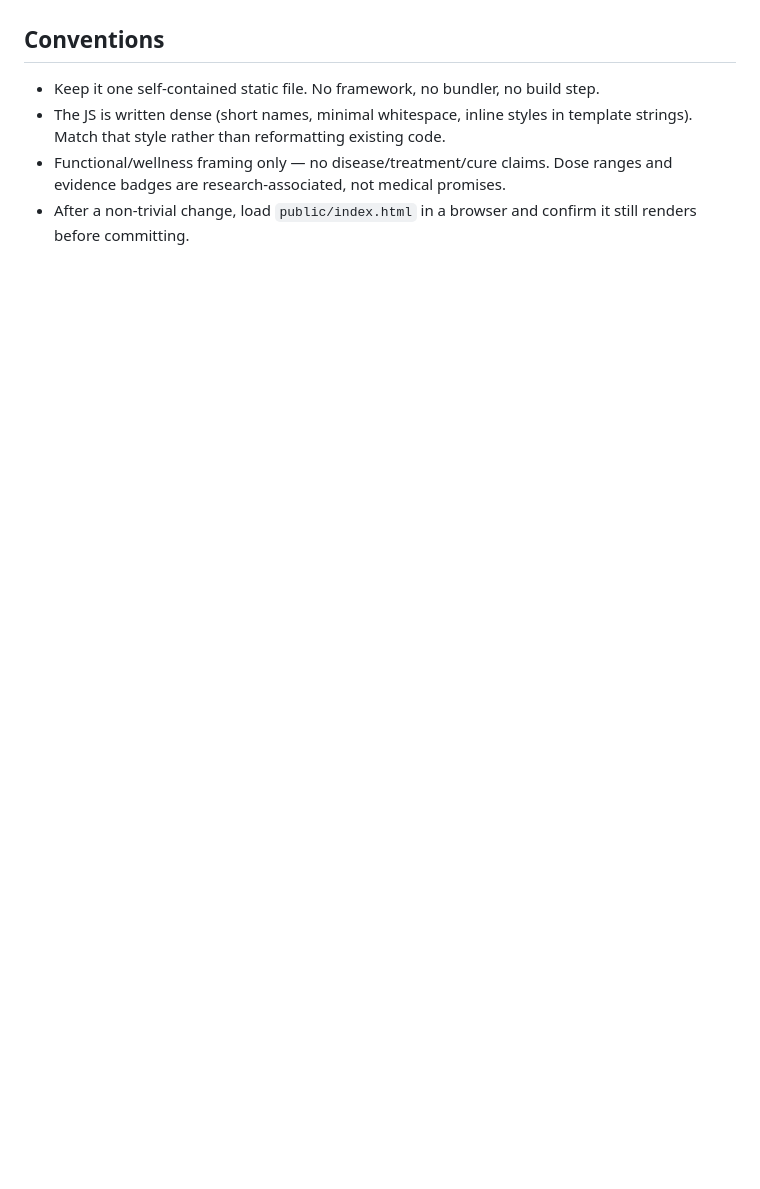
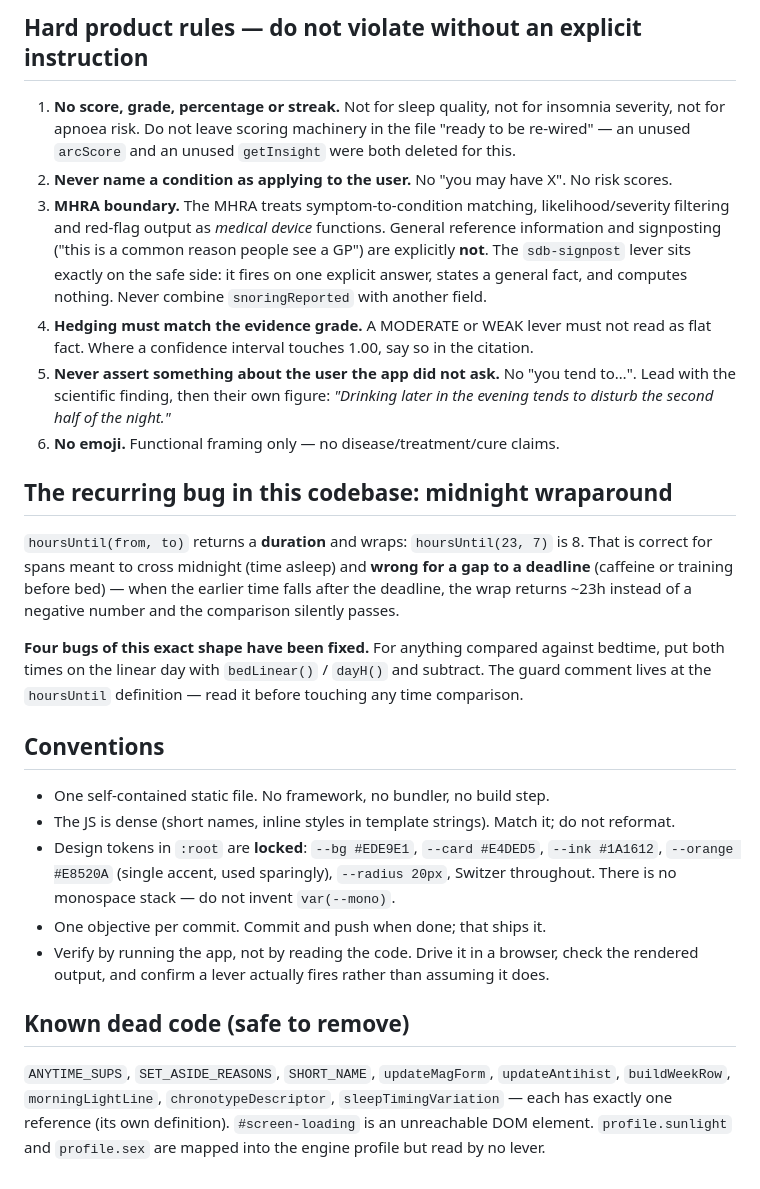
Before and after one commit to CMJAequo/arco-app, a Markdown page: AGENTS.md, the part around one of its changes. GitHub-like rendering; blank space fills up the shorter version.

Commit message:
docs: rewrite AGENTS.md for the sleep app it is now, not the supplement app it was

```diff
--- a/AGENTS.md
+++ b/AGENTS.md
@@ -71,10 +86,46 @@ build, cache-first for assets), `manifest.json`, and `icons/`. Bump the cache na
+## Hard product rules — do not violate without an explicit instruction
+
+1. **No score, grade, percentage or streak.** Not for sleep quality, not for insomnia
+   severity, not for apnoea risk. Do not leave scoring machinery in the file "ready to be
+   re-wired" — an unused `arcScore` and an unused `getInsight` were both deleted for this.
+2. **Never name a condition as applying to the user.** No "you may have X". No risk scores.
+3. **MHRA boundary.** The MHRA treats symptom-to-condition matching, likelihood/severity
+   filtering and red-flag output as *medical device* functions. General reference information
+   and signposting ("this is a common reason people see a GP") are explicitly **not**. The
+   `sdb-signpost` lever sits exactly on the safe side: it fires on one explicit answer, states
+   a general fact, and computes nothing. Never combine `snoringReported` with another field.
+4. **Hedging must match the evidence grade.** A MODERATE or WEAK lever must not read as flat
+   fact. Where a confidence interval touches 1.00, say so in the citation.
+5. **Never assert something about the user the app did not ask.** No "you tend to…". Lead with
+   the scientific finding, then their own figure: *"Drinking later in the evening tends to
+   disturb the second half of the night."*
+6. **No emoji.** Functional framing only — no disease/treatment/cure claims.
+
+## The recurring bug in this codebase: midnight wraparound
+
+`hoursUntil(from, to)` returns a **duration** and wraps: `hoursUntil(23, 7)` is 8. That is
+correct for spans meant to cross midnight (time asleep) and **wrong for a gap to a deadline**
+(caffeine or training before bed) — when the earlier time falls after the deadline, the wrap
+returns ~23h instead of a negative number and the comparison silently passes.
+
+**Four bugs of this exact shape have been fixed.** For anything compared against bedtime, put
+both times on the linear day with `bedLinear()` / `dayH()` and subtract. The guard comment
+lives at the `hoursUntil` definition — read it before touching any time comparison.
 
 ## Conventions
 
-- Keep it one self-contained static file. No framework, no bundler, no build step.
-- The JS is written dense (short names, minimal whitespace, inline styles in template
-  strings). Match that style rather than reformatting existing code.
-- Functional/wellness framing only — no disease/treatment/cure claims. Dose ranges and
-  evidence badges are research-associated, not medical promises.
-- After a non-trivial change, load `public/index.html` in a browser and confirm it still
-  renders before committing.
+- One self-contained static file. No framework, no bundler, no build step.
+- The JS is dense (short names, inline styles in template strings). Match it; do not reformat.
+- Design tokens in `:root` are **locked**: `--bg #EDE9E1`, `--card #E4DED5`, `--ink #1A1612`,
+  `--orange #E8520A` (single accent, used sparingly), `--radius 20px`, Switzer throughout.
+  There is no monospace stack — do not invent `var(--mono)`.
+- One objective per commit. Commit and push when done; that ships it.
+- Verify by running the app, not by reading the code. Drive it in a browser, check the
+  rendered output, and confirm a lever actually fires rather than assuming it does.
+
+## Known dead code (safe to remove)
+
+`ANYTIME_SUPS`, `SET_ASIDE_REASONS`, `SHORT_NAME`, `updateMagForm`, `updateAntihist`,
+`buildWeekRow`, `morningLightLine`, `chronotypeDescriptor`, `sleepTimingVariation` — each has
+exactly one reference (its own definition). `#screen-loading` is an unreachable DOM element.
+`profile.sunlight` and `profile.sex` are mapped into the engine profile but read by no lever.
```
Also changed, not shown: other parts of AGENTS.md (+63 -48 lines).
